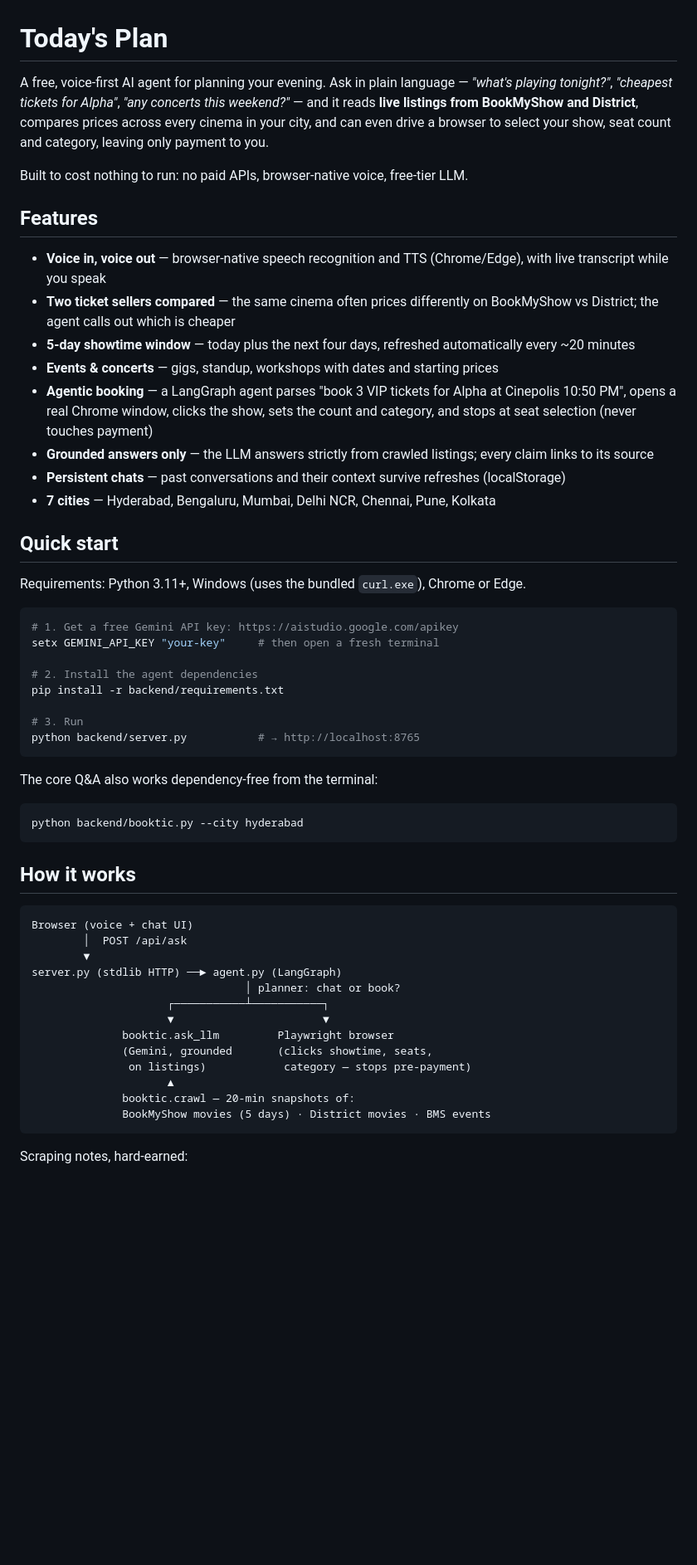
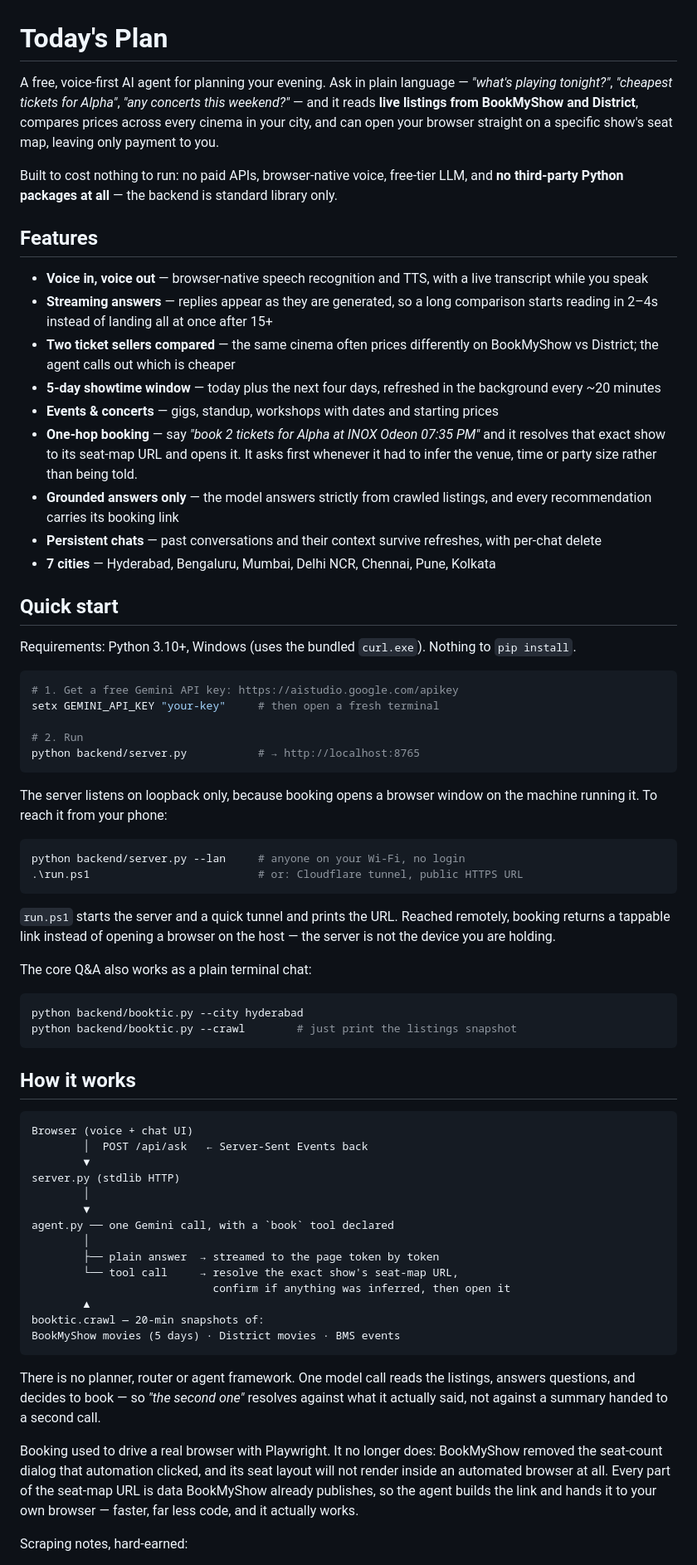
Before and after one commit to eshwarks23567/Today-s-Plan, a Markdown page: README.md, the part around one of its changes. Shown at 83% size. Rendered like a GitHub page; blank space fills up the shorter version.

Commit message:
Rewrite the README for what the app actually is now
Nearly every claim had gone stale: it advertised a LangGraph agent driving
Playwright through BookMyShow's booking UI, and told you to pip install
dependencies that no longer exist.

- backend is stdlib only; the install step is gone
- booking resolves a seat-map URL and opens your own browser, with the
  reason Playwright was dropped (BMS removed the dialog it clicked, and
  the seat layout will not render in an automated browser)
- streaming, loopback-by-default with --lan, run.ps1 and the tunnel
- scraping notes updated to the current payload shape, including the
  trap where BMS answers a date with no shows using its next available
  date instead of an empty page
- the three test files and what each one can and cannot catch

````diff
--- a/README.md
+++ b/README.md
@@ -1,57 +1,79 @@
 # Today's Plan
 
-A free, voice-first AI agent for planning your evening. Ask in plain language — *"what's playing tonight?"*, *"cheapest tickets for Alpha"*, *"any concerts this weekend?"* — and it reads **live listings from BookMyShow and District**, compares prices across every cinema in your city, and can even drive a browser to select your show, seat count and category, leaving only payment to you.
+A free, voice-first AI agent for planning your evening. Ask in plain language — *"what's playing tonight?"*, *"cheapest tickets for Alpha"*, *"any concerts this weekend?"* — and it reads **live listings from BookMyShow and District**, compares prices across every cinema in your city, and can open your browser straight on a specific show's seat map, leaving only payment to you.
 
-Built to cost nothing to run: no paid APIs, browser-native voice, free-tier LLM.
+Built to cost nothing to run: no paid APIs, browser-native voice, free-tier LLM, and **no third-party Python packages at all** — the backend is standard library only.
 
 ## Features
 
-- **Voice in, voice out** — browser-native speech recognition and TTS (Chrome/Edge), with live transcript while you speak
+- **Voice in, voice out** — browser-native speech recognition and TTS, with a live transcript while you speak
+- **Streaming answers** — replies appear as they are generated, so a long comparison starts reading in 2–4s instead of landing all at once after 15+
 - **Two ticket sellers compared** — the same cinema often prices differently on BookMyShow vs District; the agent calls out which is cheaper
-- **5-day showtime window** — today plus the next four days, refreshed automatically every ~20 minutes
+- **5-day showtime window** — today plus the next four days, refreshed in the background every ~20 minutes
 - **Events & concerts** — gigs, standup, workshops with dates and starting prices
-- **Agentic booking** — a LangGraph agent parses "book 3 VIP tickets for Alpha at Cinepolis 10:50 PM", opens a real Chrome window, clicks the show, sets the count and category, and stops at seat selection (never touches payment)
-- **Grounded answers only** — the LLM answers strictly from crawled listings; every claim links to its source
-- **Persistent chats** — past conversations and their context survive refreshes (localStorage)
+- **One-hop booking** — say *"book 2 tickets for Alpha at INOX Odeon 07:35 PM"* and it resolves that exact show to its seat-map URL and opens it. It asks first whenever it had to infer the venue, time or party size rather than being told.
+- **Grounded answers only** — the model answers strictly from crawled listings, and every recommendation carries its booking link
+- **Persistent chats** — past conversations and their context survive refreshes, with per-chat delete
 - **7 cities** — Hyderabad, Bengaluru, Mumbai, Delhi NCR, Chennai, Pune, Kolkata
 
 ## Quick start
 
-Requirements: Python 3.11+, Windows (uses the bundled `curl.exe`), Chrome or Edge.
+Requirements: Python 3.10+, Windows (uses the bundled `curl.exe`). Nothing to `pip install`.
 
 ```powershell
 # 1. Get a free Gemini API key: https://aistudio.google.com/apikey
 setx GEMINI_API_KEY "your-key"     # then open a fresh terminal
 
-# 2. Install the agent dependencies
-pip install -r backend/requirements.txt
-
-# 3. Run
+# 2. Run
 python backend/server.py           # → http://localhost:8765
 ```
 
-The core Q&A also works dependency-free from the terminal:
+The server listens on loopback only, because booking opens a browser window on the
+machine running it. To reach it from your phone:
+
+```powershell
+python backend/server.py --lan     # anyone on your Wi-Fi, no login
+.\run.ps1                          # or: Cloudflare tunnel, public HTTPS URL
+```
+
+`run.ps1` starts the server and a quick tunnel and prints the URL. Reached remotely,
+booking returns a tappable link instead of opening a browser on the host — the
+server is not the device you are holding.
+
+The core Q&A also works as a plain terminal chat:
 
 ```powershell
 python backend/booktic.py --city hyderabad
+python backend/booktic.py --crawl        # just print the listings snapshot
 ```
 
 ## How it works
 
 ```
 Browser (voice + chat UI)
-        │  POST /api/ask
+        │  POST /api/ask   ← Server-Sent Events back
         ▼
-server.py (stdlib HTTP) ──► agent.py (LangGraph)
-                                 │ planner: chat or book?
-                     ┌───────────┴───────────┐
-                     ▼                       ▼
-              booktic.ask_llm         Playwright browser
-              (Gemini, grounded       (clicks showtime, seats,
-               on listings)            category — stops pre-payment)
-                     ▲
-              booktic.crawl — 20-min snapshots of:
-              BookMyShow movies (5 days) · District movies · BMS events
+server.py (stdlib HTTP)
+        │
+        ▼
+agent.py ── one Gemini call, with a `book` tool declared
+        │
+        ├── plain answer  → streamed to the page token by token
+        └── tool call     → resolve the exact show's seat-map URL,
+                            confirm if anything was inferred, then open it
+        ▲
+booktic.crawl — 20-min snapshots of:
+BookMyShow movies (5 days) · District movies · BMS events
 ```
 
+There is no planner, router or agent framework. One model call reads the listings,
+answers questions, and decides to book — so *"the second one"* resolves against what
+it actually said, not against a summary handed to a second call.
+
+Booking used to drive a real browser with Playwright. It no longer does: BookMyShow
+removed the seat-count dialog that automation clicked, and its seat layout will not
+render inside an automated browser at all. Every part of the seat-map URL is data
+BookMyShow already publishes, so the agent builds the link and hands it to your own
+browser — faster, far less code, and it actually works.
+
 Scraping notes, hard-earned:
````
Also changed, not shown: other parts of README.md (+27 -5 lines).
